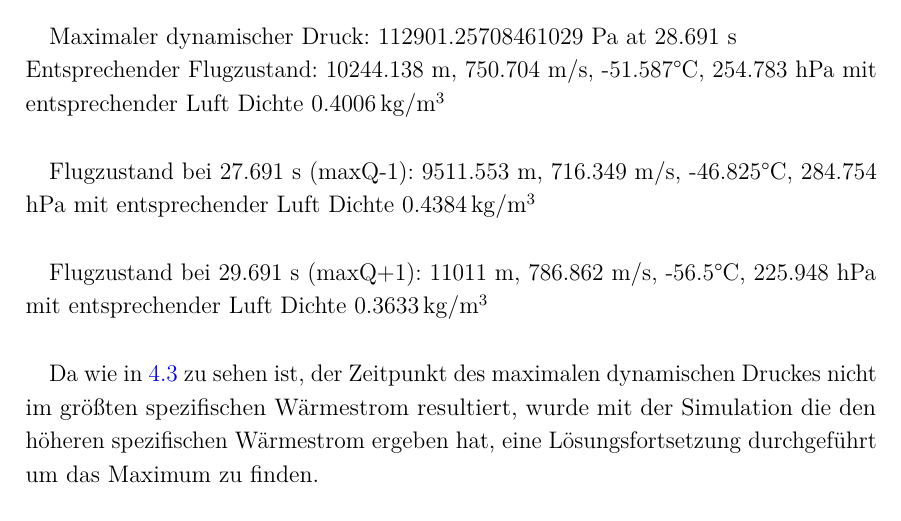
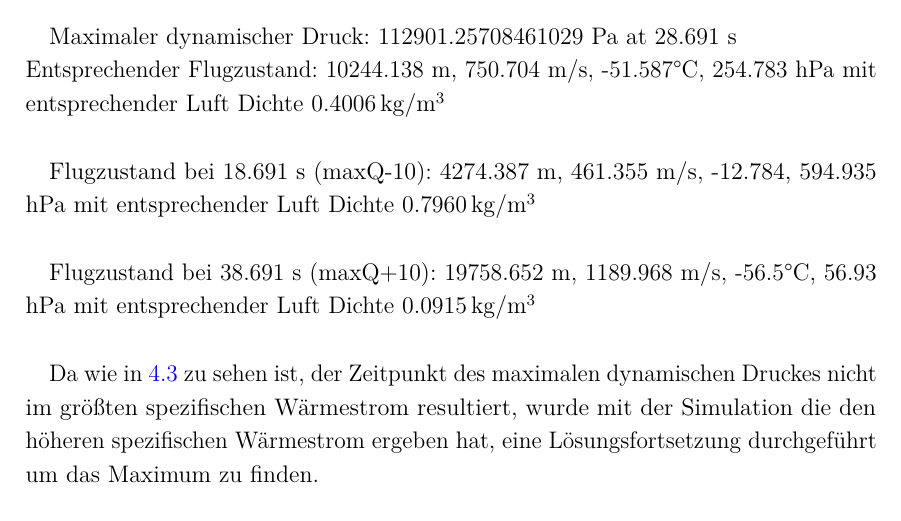
Before and after one commit to ViktorHoffmann/Thesis-Latex, a LaTeX thesis (Template_Thesis.tex, which reads Text/4_Results.tex): part of page 23 of 29, cut so that both start at the same text. Compiled offline with pdfLaTeX.

Commit message:
changed sim results

```diff
--- a/Text/4_Results.tex
+++ b/Text/4_Results.tex
@@ -28,9 +28,9 @@ im Flug die BC's auch verwendet und einen Vergleich gezogen.\\
 Maximaler dynamischer Druck: 112901.25708461029 Pa at 28.691 s\\
 Entsprechender Flugzustand: 10244.138 m, 750.704 m/s, -51.587°C, 254.783 hPa mit entsprechender Luft Dichte \SI{0.4006}{kg/m^3}\\
 
-Flugzustand bei 27.691 s (maxQ-1): 9511.553 m, 716.349 m/s, -46.825°C, 284.754 hPa mit entsprechender Luft Dichte \SI{0.4384}{kg/m^3}\\
+Flugzustand bei 18.691 s (maxQ-10): 4274.387 m, 461.355 m/s, -12.784, 594.935 hPa mit entsprechender Luft Dichte \SI{0.7960}{kg/m^3}\\
 
-Flugzustand bei 29.691 s (maxQ+1): 11011 m, 786.862 m/s, -56.5°C, 225.948 hPa mit entsprechender Luft Dichte \SI{0.3633}{kg/m^3}\\
+Flugzustand bei 38.691 s (maxQ+10): 19758.652 m, 1189.968 m/s, -56.5°C, 56.93 hPa mit entsprechender Luft Dichte \SI{0.0915}{kg/m^3}\\
 
 Da wie in~\ref{fig:spezifischer_waermestrom_maxQ_simulationen} zu sehen ist, der Zeitpunkt des maximalen dynamischen Druckes nicht im größten spezifischen
 Wärmestrom resultiert, wurde mit der Simulation die den höheren spezifischen Wärmestrom ergeben hat, eine Lösungsfortsetzung durchgeführt um das Maximum zu finden.\\
```
Also changed, not shown: Template_Thesis.pdf, 12 other files.
